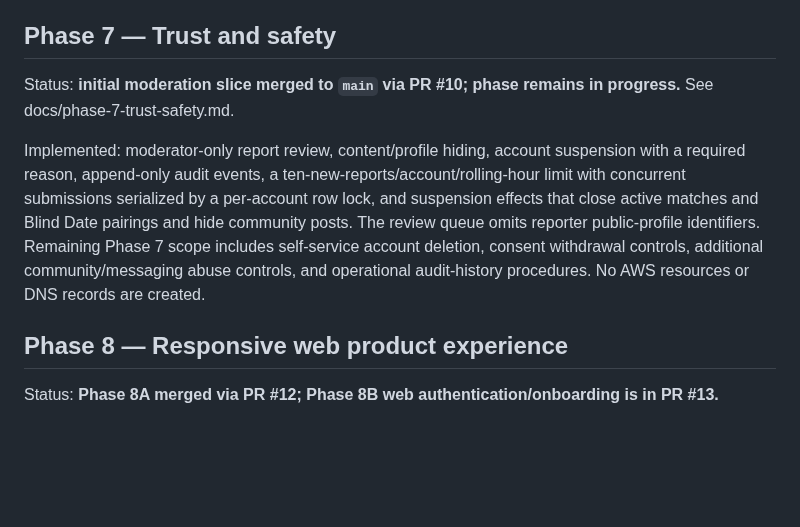
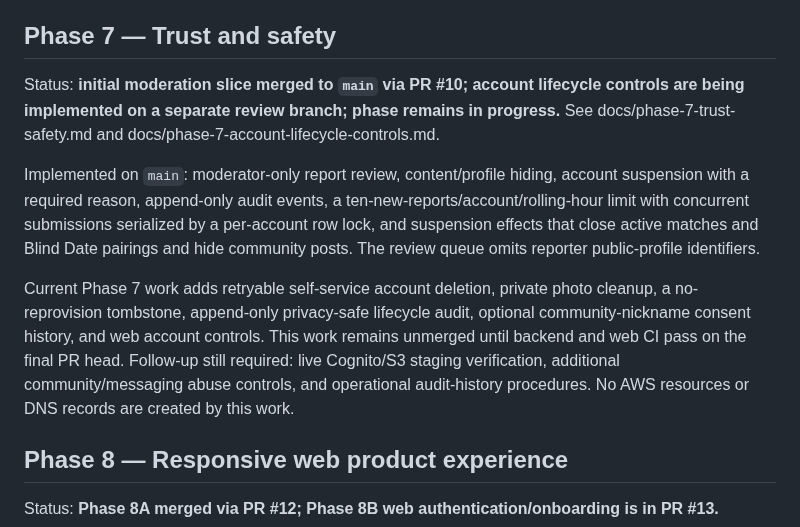
Before and after one commit to operationReact/PritiMitra, a Markdown page: docs/implementation-roadmap.md, the part around the change. GitHub-like rendering; blank space fills up the shorter version.

Commit message:
docs(safety): track account lifecycle implementation scope

```diff
--- a/docs/implementation-roadmap.md
+++ b/docs/implementation-roadmap.md
@@ -91,9 +91,11 @@ Implemented:
 
 ## Phase 7 — Trust and safety
 
-Status: **initial moderation slice merged to `main` via PR #10; phase remains in progress.** See docs/phase-7-trust-safety.md.
+Status: **initial moderation slice merged to `main` via PR #10; account lifecycle controls are being implemented on a separate review branch; phase remains in progress.** See docs/phase-7-trust-safety.md and docs/phase-7-account-lifecycle-controls.md.
 
-Implemented: moderator-only report review, content/profile hiding, account suspension with a required reason, append-only audit events, a ten-new-reports/account/rolling-hour limit with concurrent submissions serialized by a per-account row lock, and suspension effects that close active matches and Blind Date pairings and hide community posts. The review queue omits reporter public-profile identifiers. Remaining Phase 7 scope includes self-service account deletion, consent withdrawal controls, additional community/messaging abuse controls, and operational audit-history procedures. No AWS resources or DNS records are created.
+Implemented on `main`: moderator-only report review, content/profile hiding, account suspension with a required reason, append-only audit events, a ten-new-reports/account/rolling-hour limit with concurrent submissions serialized by a per-account row lock, and suspension effects that close active matches and Blind Date pairings and hide community posts. The review queue omits reporter public-profile identifiers.
+
+Current Phase 7 work adds retryable self-service account deletion, private photo cleanup, a no-reprovision tombstone, append-only privacy-safe lifecycle audit, optional community-nickname consent history, and web account controls. This work remains unmerged until backend and web CI pass on the final PR head. Follow-up still required: live Cognito/S3 staging verification, additional community/messaging abuse controls, and operational audit-history procedures. No AWS resources or DNS records are created by this work.
 
 ## Phase 8 — Responsive web product experience
 
```
